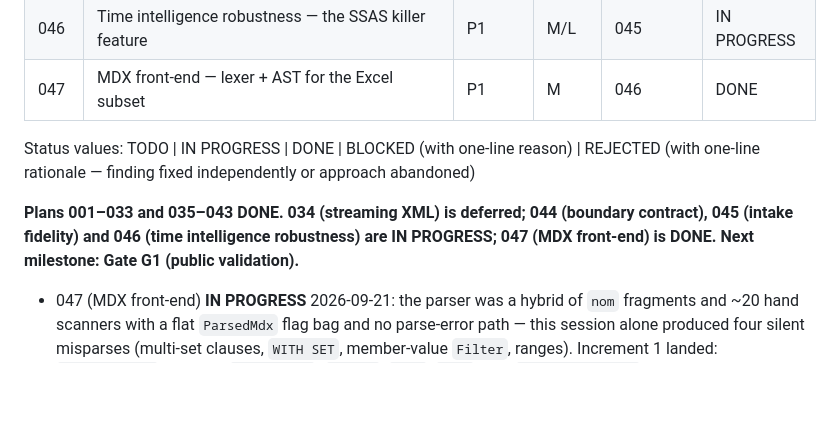
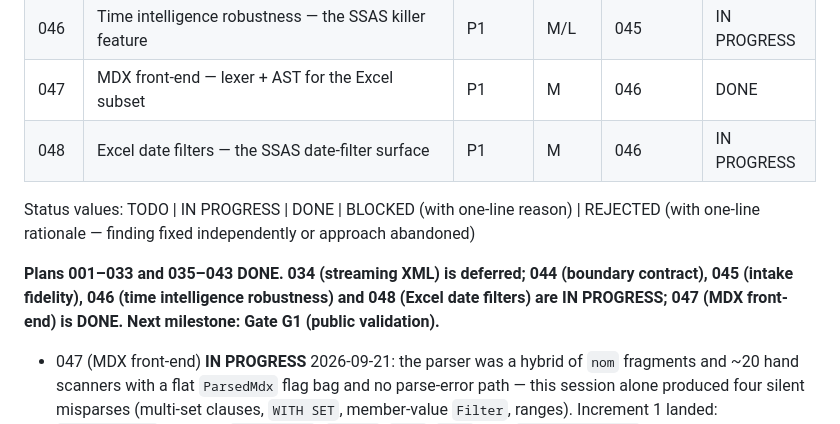
Before and after one commit to felixyman/MallardCube, a Markdown page: plans/README.md, the part around the change. Rendered like a GitHub page; blank space fills up the shorter version.

Commit message:
Plans: add 048 to the index and refresh its status line

```diff
--- a/plans/README.md
+++ b/plans/README.md
@@ -55,10 +55,11 @@ honor its STOP conditions, and update your row when done.
 | 045  | Intake fidelity — converted models must arrive with their shape | P1 | L | 044 | IN PROGRESS |
 | 046  | Time intelligence robustness — the SSAS killer feature | P1 | M/L | 045 | IN PROGRESS |
 | 047  | MDX front-end — lexer + AST for the Excel subset | P1 | M | 046 | DONE |
+| 048  | Excel date filters — the SSAS date-filter surface | P1 | M | 046 | IN PROGRESS |
 
 Status values: TODO | IN PROGRESS | DONE | BLOCKED (with one-line reason) | REJECTED (with one-line rationale — finding fixed independently or approach abandoned)
 
-**Plans 001–033 and 035–043 DONE. 034 (streaming XML) is deferred; 044 (boundary contract), 045 (intake fidelity) and 046 (time intelligence robustness) are IN PROGRESS; 047 (MDX front-end) is DONE. Next milestone: Gate G1 (public validation).**
+**Plans 001–033 and 035–043 DONE. 034 (streaming XML) is deferred; 044 (boundary contract), 045 (intake fidelity), 046 (time intelligence robustness) and 048 (Excel date filters) are IN PROGRESS; 047 (MDX front-end) is DONE. Next milestone: Gate G1 (public validation).**
 
 - 047 (MDX front-end) **IN PROGRESS** 2026-09-21: the parser was a hybrid of
   `nom` fragments and ~20 hand scanners with a flat `ParsedMdx` flag bag and no
```
Also changed, not shown: plans/048-excel-date-filters.md (+6 -4 lines).
